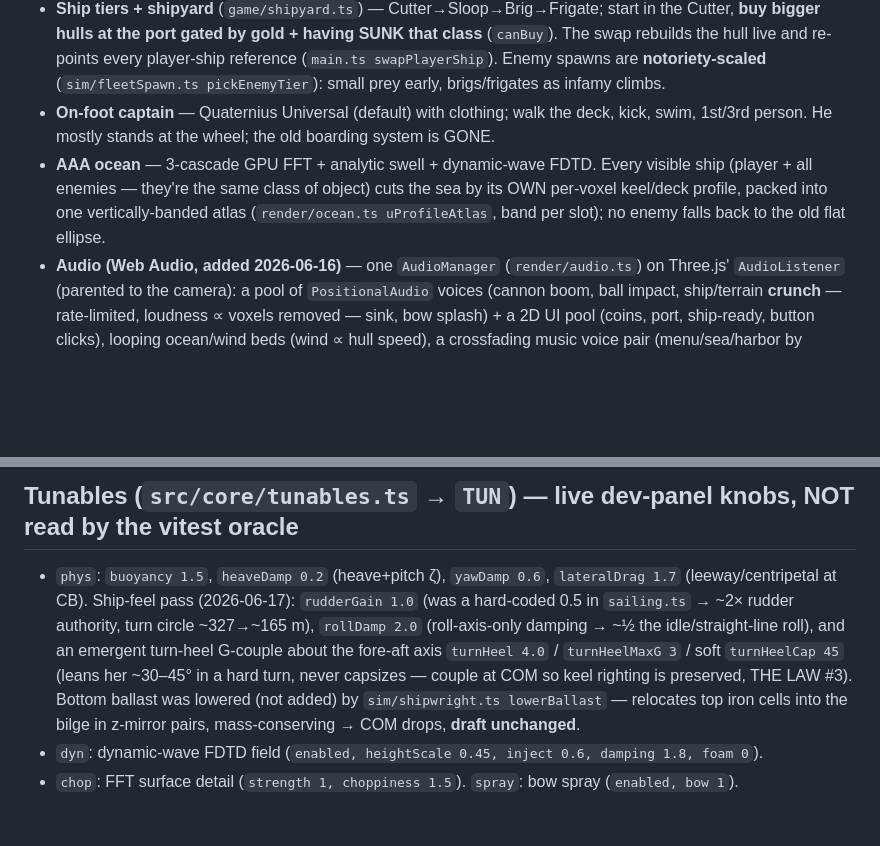
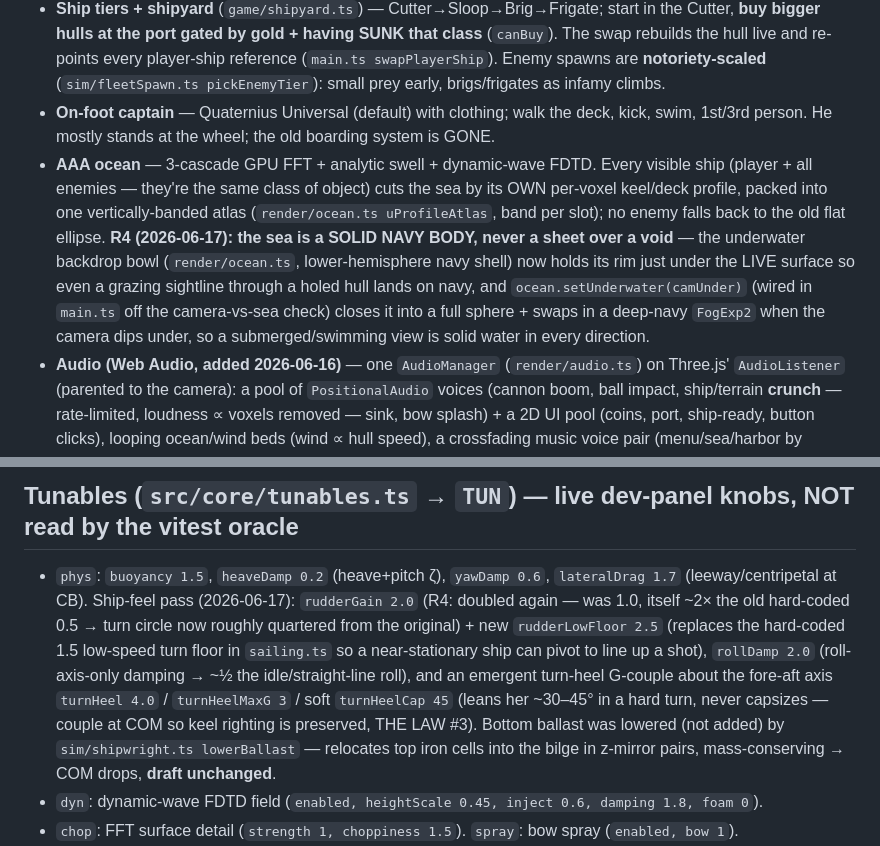
Before and after one commit to JoshKappler/scuttle, a Markdown page: CLAUDE.md, 2 parts joined by grey strips. Drawn GitHub-style; blank space fills up the shorter version.

```diff
--- a/CLAUDE.md
+++ b/CLAUDE.md
@@ -16,7 +16,7 @@ All the parallel dev branches were merged into `main` in one pass:
 - **Plunder economy + upgrades** — wallet (`game/wallet.ts`) / cargo / a real upgrade tree wired to physics (Faster Reload→`cannons.reloadMul`, Hull Reinforcement→`ship.hullToughness`, Tall Canvas→`sailing.boost`, Sharper Rudder→`ship.rudderPower`, plus Hold + Repair Stores), linear cost scaling, dock-triggered port screen (`render/portScreen.ts`).
 - **Ship tiers + shipyard** (`game/shipyard.ts`) — Cutter→Sloop→Brig→Frigate; start in the Cutter, **buy bigger hulls at the port gated by gold + having SUNK that class** (`canBuy`). The swap rebuilds the hull live and re-points every player-ship reference (`main.ts swapPlayerShip`). Enemy spawns are **notoriety-scaled** (`sim/fleetSpawn.ts pickEnemyTier`): small prey early, brigs/frigates as infamy climbs.
 - **On-foot captain** — Quaternius Universal (default) with clothing; walk the deck, kick, swim, 1st/3rd person. He mostly stands at the wheel; the old boarding system is GONE.
-- **AAA ocean** — 3-cascade GPU FFT + analytic swell + dynamic-wave FDTD. Every visible ship (player + all enemies — they're the same class of object) cuts the sea by its OWN per-voxel keel/deck profile, packed into one vertically-banded atlas (`render/ocean.ts uProfileAtlas`, band per slot); no enemy falls back to the old flat ellipse.
+- **AAA ocean** — 3-cascade GPU FFT + analytic swell + dynamic-wave FDTD. Every visible ship (player + all enemies — they're the same class of object) cuts the sea by its OWN per-voxel keel/deck profile, packed into one vertically-banded atlas (`render/ocean.ts uProfileAtlas`, band per slot); no enemy falls back to the old flat ellipse. **R4 (2026-06-17): the sea is a SOLID NAVY BODY, never a sheet over a void** — the underwater backdrop bowl (`render/ocean.ts`, lower-hemisphere navy shell) now holds its rim just under the LIVE surface so even a grazing sightline through a holed hull lands on navy, and `ocean.setUnderwater(camUnder)` (wired in `main.ts` off the camera-vs-sea check) closes it into a full sphere + swaps in a deep-navy `FogExp2` when the camera dips under, so a submerged/swimming view is solid water in every direction.
 - **Audio (Web Audio, added 2026-06-16)** — one `AudioManager` (`render/audio.ts`) on Three.js' `AudioListener` (parented to the camera): a pool of `PositionalAudio` voices (cannon boom, ball impact, ship/terrain **crunch** — rate-limited, loudness ∝ voxels removed — sink, bow splash) + a 2D UI pool (coins, port, ship-ready, button clicks), looping ocean/wind beds (wind ∝ hull speed), a crossfading music voice pair (menu/sea/harbor by `GameState` phase), and a global underwater low-pass when the camera dips below the sea. Pure decision logic lives in `render/audioMath.ts` (voice-pool pick / wind gain / music-state / crunch volume / throttle — unit-tested). Hooks ride the existing `effects` feedback handle (cannons, voxelContact) + `main` event sites; **`sim/` stays pure** (determinism — THE LAW #1). `settings.masterVolume`/`defaultCamera` are finally consumed by a pause/title **Settings panel** (`menuScreen`). Starter SFX/music are ORIGINAL procedural placeholders (`scripts/gen-audio.mjs`, WAV); premium (CC0/Sonniss) audio drops into `public/assets/audio/` via the manifest in its `README.md`.
 - **Desktop build (EXE)** — an Electron shell (`electron/main.cjs`) packaged to a portable Windows EXE. It is NOT the fps fix (same single-thread V8): it pins one Chromium/GPU version, FORCES the discrete GPU + unmasks the real GPU name (browsers fake it), and turns on `SharedArrayBuffer` to unblock future Web-Worker physics — the real "use more CPU" lever, not yet wired.
 
@@ -45,6 +45,6 @@ All the parallel dev branches were merged into `main` in one pass:
 - **URL:** `?char=u|bug|q|kk` picks the on-foot pack (default = Universal). `?spike=char` spawns the deck-walk spike.
 
 ## Tunables (`src/core/tunables.ts` → `TUN`) — live dev-panel knobs, NOT read by the vitest oracle
-- `phys`: `buoyancy 1.5`, `heaveDamp 0.2` (heave+pitch ζ), `yawDamp 0.6`, `lateralDrag 1.7` (leeway/centripetal at CB). Ship-feel pass (2026-06-17): `rudderGain 1.0` (was a hard-coded 0.5 in `sailing.ts` → ~2× rudder authority, turn circle ~327→~165 m), `rollDamp 2.0` (roll-axis-only damping → ~½ the idle/straight-line roll), and an emergent turn-heel G-couple about the fore-aft axis `turnHeel 4.0` / `turnHeelMaxG 3` / soft `turnHeelCap 45` (leans her ~30–45° in a hard turn, never capsizes — couple at COM so keel righting is preserved, THE LAW #3). Bottom ballast was lowered (not added) by `sim/shipwright.ts lowerBallast` — relocates top iron cells into the bilge in z-mirror pairs, mass-conserving → COM drops, **draft unchanged**.
+- `phys`: `buoyancy 1.5`, `heaveDamp 0.2` (heave+pitch ζ), `yawDamp 0.6`, `lateralDrag 1.7` (leeway/centripetal at CB). Ship-feel pass (2026-06-17): `rudderGain 2.0` (R4: doubled again — was 1.0, itself ~2× the old hard-coded 0.5 → turn circle now roughly quartered from the original) + new `rudderLowFloor 2.5` (replaces the hard-coded 1.5 low-speed turn floor in `sailing.ts` so a near-stationary ship can pivot to line up a shot), `rollDamp 2.0` (roll-axis-only damping → ~½ the idle/straight-line roll), and an emergent turn-heel G-couple about the fore-aft axis `turnHeel 4.0` / `turnHeelMaxG 3` / soft `turnHeelCap 45` (leans her ~30–45° in a hard turn, never capsizes — couple at COM so keel righting is preserved, THE LAW #3). Bottom ballast was lowered (not added) by `sim/shipwright.ts lowerBallast` — relocates top iron cells into the bilge in z-mirror pairs, mass-conserving → COM drops, **draft unchanged**.
 - `dyn`: dynamic-wave FDTD field (`enabled, heightScale 0.45, inject 0.6, damping 1.8, foam 0`).
 - `chop`: FFT surface detail (`strength 1, choppiness 1.5`). `spray`: bow spray (`enabled, bow 1`).
```
Also changed, not shown: other parts of CLAUDE.md (+3 -3 lines).
